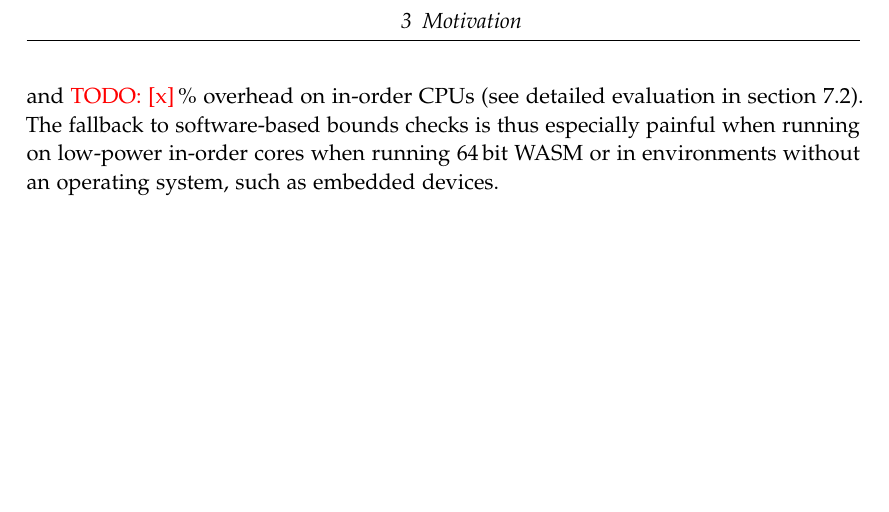
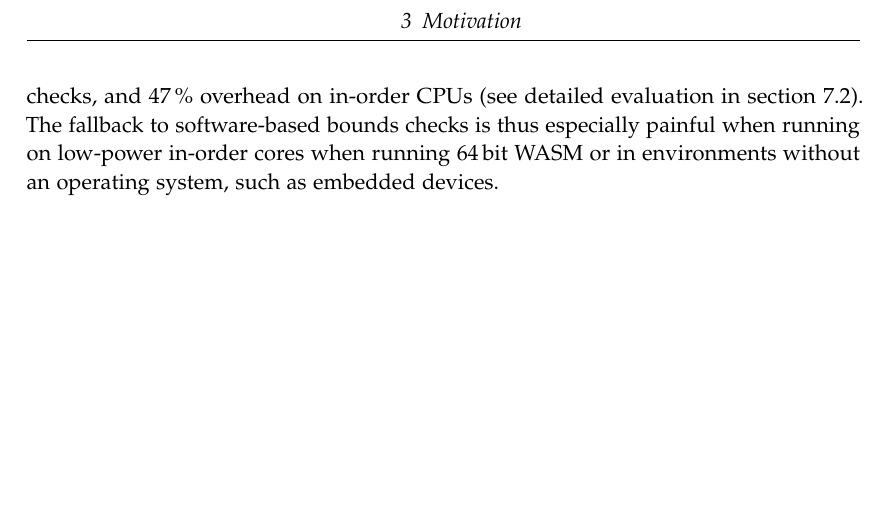
Before and after one commit to martin-fink/msc-thesis, a LaTeX thesis (main.tex, which reads chapters/03_motivation.tex): part of page 16 of 44, cut so that both start at the same text. Compiled offline with pdfLaTeX; a LaTeX package or settings file that is missing is left out.

Commit message:
remove todo

```diff
--- a/chapters/03_motivation.tex
+++ b/chapters/03_motivation.tex
@@ -26,5 +26,5 @@ void foo(char *input) {
 To contain potentially malicious programs within their sandbox, several different techniques may be used, as discussed in \cref{subsec:webassembly-sandbox}.
 Most implementations rely on virtual memory and guard pages to contain memory access when possible.
 However, in cases where virtual memory cannot be used, e.g., when running 64\,bit WebAssembly programs, the engine needs to fall back to software-based bounds checks, bringing a significant performance penalty.
-In our measurements, switching to 64\,bit \ac{WASM} resulted in a roughly 6-8\,\% overhead on out-of-order CPUs, which can speculate bounds checks, and \todo{x}\,\% overhead on in-order CPUs (see detailed evaluation in \cref{sec:performance-overheads}).
+In our measurements, switching to 64\,bit \ac{WASM} resulted in a roughly 6--8\,\% overhead on out-of-order CPUs, which can speculate bounds checks, and 47\,\% overhead on in-order CPUs (see detailed evaluation in \cref{sec:performance-overheads}).
 The fallback to software-based bounds checks is thus especially painful when running on low-power in-order cores when running 64\,bit \ac{WASM} or in environments without an operating system, such as embedded devices.
```
